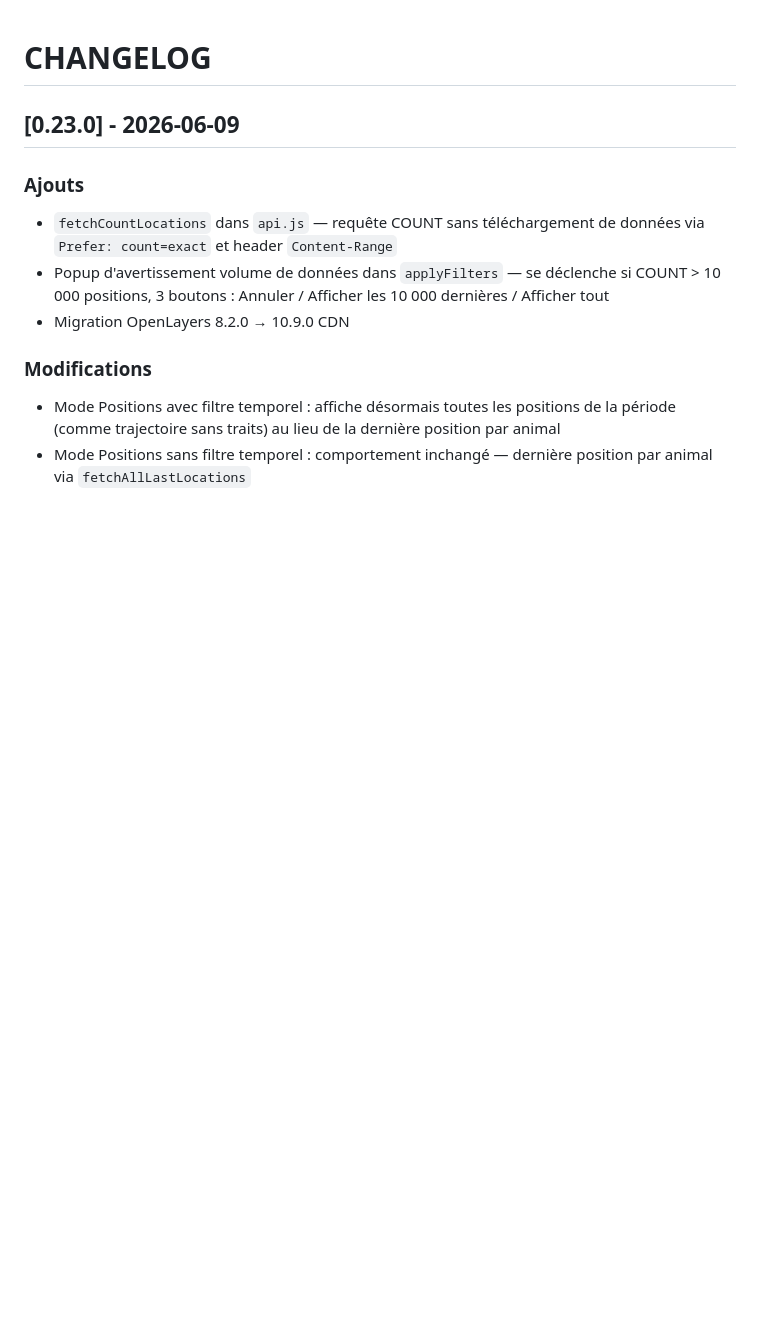
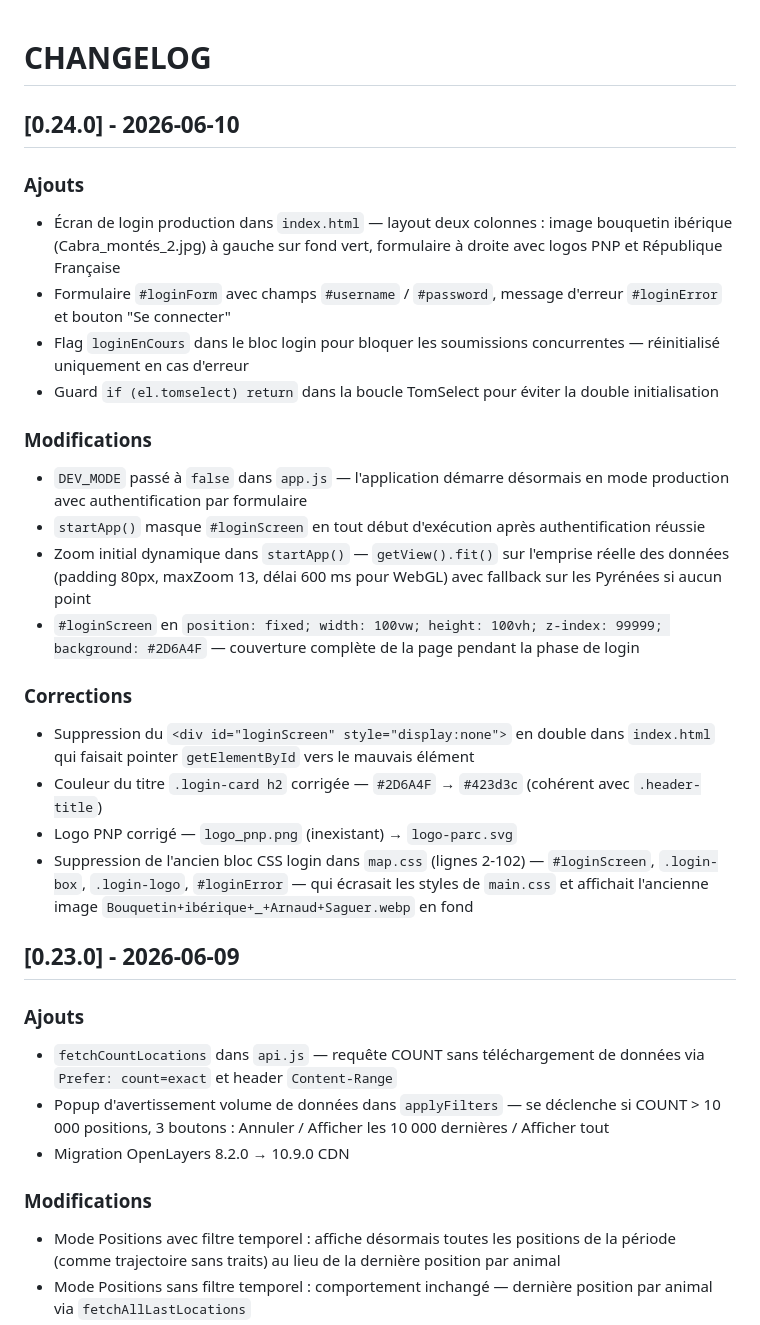
Before and after one commit to PNPyrenees/bouquetin_web_interface, a Markdown page: docs/CHANGELOG.md, the part around the change. GitHub-like rendering; blank space fills up the shorter version.

Commit message:
Changelog v0.24.0

```diff
--- a/docs/CHANGELOG.md
+++ b/docs/CHANGELOG.md
@@ -1,4 +1,24 @@
 # CHANGELOG
+
+## [0.24.0] - 2026-06-10
+
+### Ajouts
+- Écran de login production dans `index.html` — layout deux colonnes : image bouquetin ibérique (Cabra_montés_2.jpg) à gauche sur fond vert, formulaire à droite avec logos PNP et République Française
+- Formulaire `#loginForm` avec champs `#username` / `#password`, message d'erreur `#loginError` et bouton "Se connecter"
+- Flag `loginEnCours` dans le bloc login pour bloquer les soumissions concurrentes — réinitialisé uniquement en cas d'erreur
+- Guard `if (el.tomselect) return` dans la boucle TomSelect pour éviter la double initialisation
+
+### Modifications
+- `DEV_MODE` passé à `false` dans `app.js` — l'application démarre désormais en mode production avec authentification par formulaire
+- `startApp()` masque `#loginScreen` en tout début d'exécution après authentification réussie
+- Zoom initial dynamique dans `startApp()` — `getView().fit()` sur l'emprise réelle des données (padding 80px, maxZoom 13, délai 600 ms pour WebGL) avec fallback sur les Pyrénées si aucun point
+- `#loginScreen` en `position: fixed; width: 100vw; height: 100vh; z-index: 99999; background: #2D6A4F` — couverture complète de la page pendant la phase de login
+
+### Corrections
+- Suppression du `<div id="loginScreen" style="display:none">` en double dans `index.html` qui faisait pointer `getElementById` vers le mauvais élément
+- Couleur du titre `.login-card h2` corrigée — `#2D6A4F` → `#423d3c` (cohérent avec `.header-title`)
+- Logo PNP corrigé — `logo_pnp.png` (inexistant) → `logo-parc.svg`
+- Suppression de l'ancien bloc CSS login dans `map.css` (lignes 2-102) — `#loginScreen`, `.login-box`, `.login-logo`, `#loginError` — qui écrasait les styles de `main.css` et affichait l'ancienne image `Bouquetin+ibérique+_+Arnaud+Saguer.webp` en fond
 
 ## [0.23.0] - 2026-06-09
 
```
